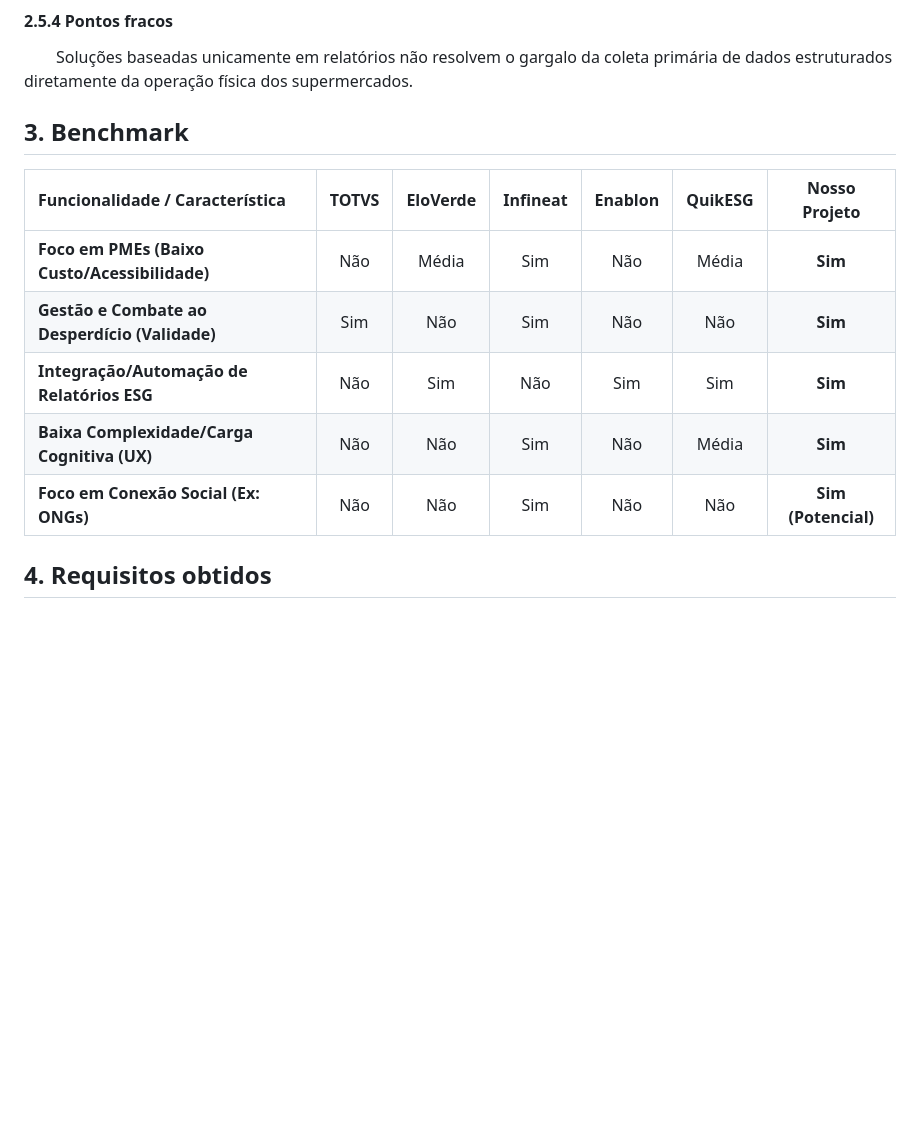
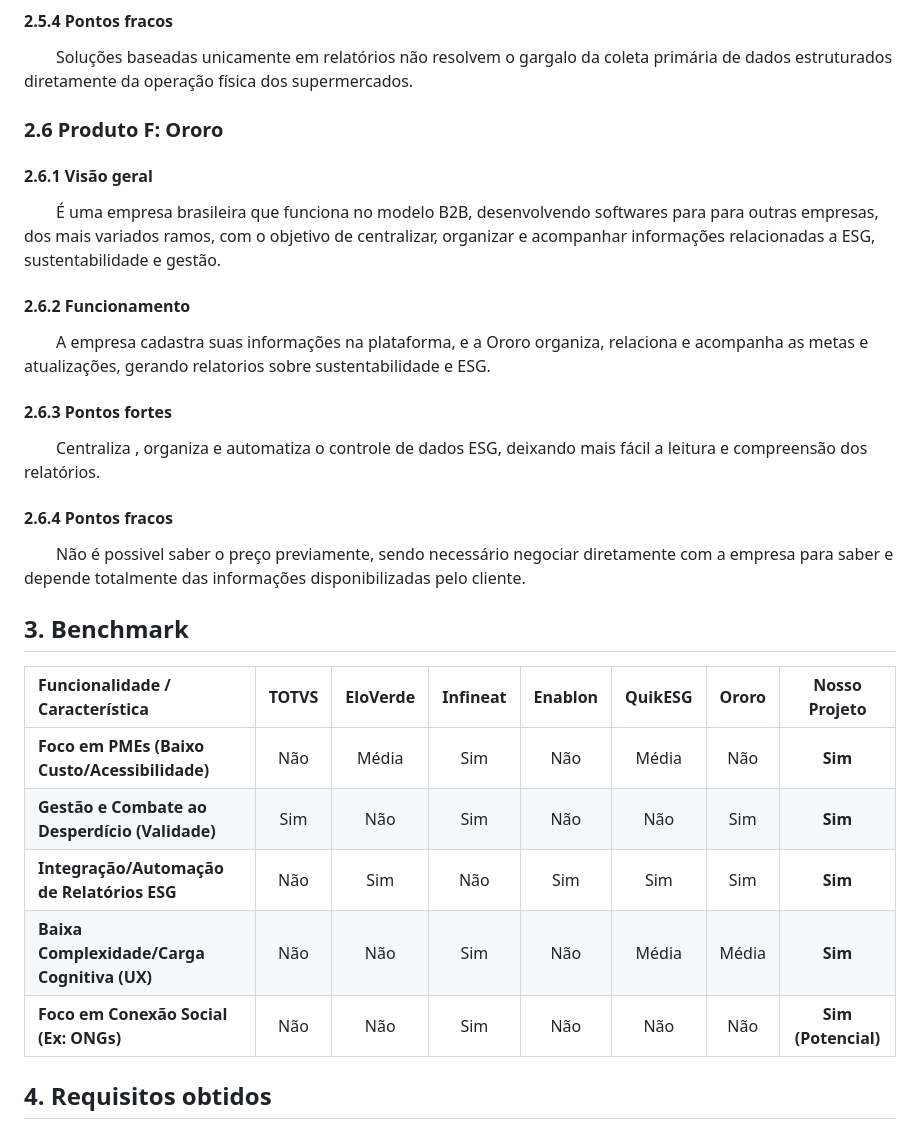
Before and after one commit to hellosofi/perene, a Markdown page: entregas/entrega-01/documento-analise.md, the part around the change. Drawn GitHub-style; blank space fills up the shorter version.

Commit message:
Add Ororo product details and update benchmark table
Added details about Ororo, including its overview, functionality, strengths, and weaknesses. Updated the benchmark table to include Ororo's features.

```diff
--- a/entregas/entrega-01/documento-analise.md
+++ b/entregas/entrega-01/documento-analise.md
@@ -86,17 +86,29 @@ A plataforma ajuda a eliminar divergências de dados e reduzir a perda de produt
 #### 2.5.4 Pontos fracos
 &emsp;&emsp;Soluções baseadas unicamente em relatórios não resolvem o gargalo da coleta primária de dados estruturados diretamente da operação física dos supermercados.
 
+### 2.6 Produto F: Ororo
 
+#### 2.6.1 Visão geral
+&emsp;&emsp;É uma empresa brasileira que funciona no modelo B2B, desenvolvendo softwares para para outras empresas, dos mais variados ramos, com o objetivo de centralizar, organizar e acompanhar informações relacionadas a ESG, sustentabilidade e gestão.
+
+#### 2.6.2 Funcionamento
+&emsp;&emsp;A empresa cadastra suas informações na plataforma, e a Ororo organiza, relaciona e acompanha as metas e atualizações, gerando relatorios sobre sustentabilidade e ESG.
+
+#### 2.6.3 Pontos fortes
+&emsp;&emsp;Centraliza , organiza e automatiza o controle de dados ESG, deixando mais fácil a leitura e compreensão dos relatórios.
+
+#### 2.6.4 Pontos fracos
+&emsp;&emsp;Não é possivel saber o preço previamente, sendo necessário negociar diretamente com a empresa para saber e depende totalmente das informações disponibilizadas pelo cliente.
 
 ## 3. Benchmark
 
-| Funcionalidade / Característica | TOTVS | EloVerde | Infineat | Enablon | QuikESG | **Nosso Projeto** |
-| :--- | :---: | :---: | :---: | :---: | :---: | :---: |
-| **Foco em PMEs (Baixo Custo/Acessibilidade)** | Não | Média | Sim | Não | Média | **Sim** |
-| **Gestão e Combate ao Desperdício (Validade)** | Sim | Não | Sim | Não | Não | **Sim** |
-| **Integração/Automação de Relatórios ESG** | Não | Sim | Não | Sim | Sim | **Sim** |
-| **Baixa Complexidade/Carga Cognitiva (UX)** | Não | Não | Sim | Não | Média | **Sim** |
-| **Foco em Conexão Social (Ex: ONGs)** | Não | Não | Sim | Não | Não | **Sim (Potencial)** |
+| Funcionalidade / Característica | TOTVS | EloVerde | Infineat | Enablon | QuikESG | Ororo | **Nosso Projeto** |
+| :--- | :---: | :---: | :---: | :---: | :---: | :---: | :---: |
+| **Foco em PMEs (Baixo Custo/Acessibilidade)** | Não | Média | Sim | Não | Média | Não |**Sim** |
+| **Gestão e Combate ao Desperdício (Validade)** | Sim | Não | Sim | Não | Não | Sim | **Sim** |
+| **Integração/Automação de Relatórios ESG** | Não | Sim | Não | Sim | Sim | Sim | **Sim** |
+| **Baixa Complexidade/Carga Cognitiva (UX)** | Não | Não | Sim | Não | Média | Média | **Sim** |
+| **Foco em Conexão Social (Ex: ONGs)** | Não | Não | Sim | Não | Não | Não | **Sim (Potencial)** |
 
 ## 4. Requisitos obtidos
 
```
